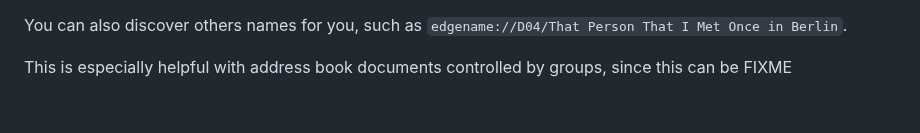
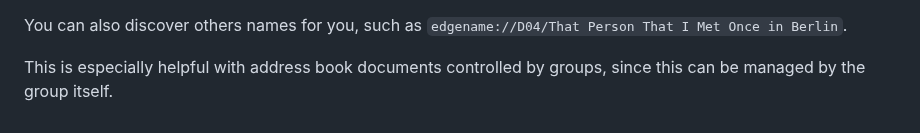
Before and after one commit to inkandswitch/keyhive, a Markdown page: design/edge_names.md, the part around the change. GitHub-like rendering.

Commit message:
Final typo?

```diff
--- a/design/edge_names.md
+++ b/design/edge_names.md
@@ -54,7 +54,7 @@ Note that these names are _extremely loose_ and depend on the exact path of name
 
 You can also discover others names for you, such as `edgename://D04/That Person That I Met Once in Berlin`.
 
-This is especially helpful with address book documents controlled by groups, since this can be  FIXME
+This is especially helpful with address book documents controlled by groups, since this can be managed by the group itself.
 
 <!-- External Links -->
 [Spritely pet names]: https://spritely.institute/static/papers/petnames.html
```
